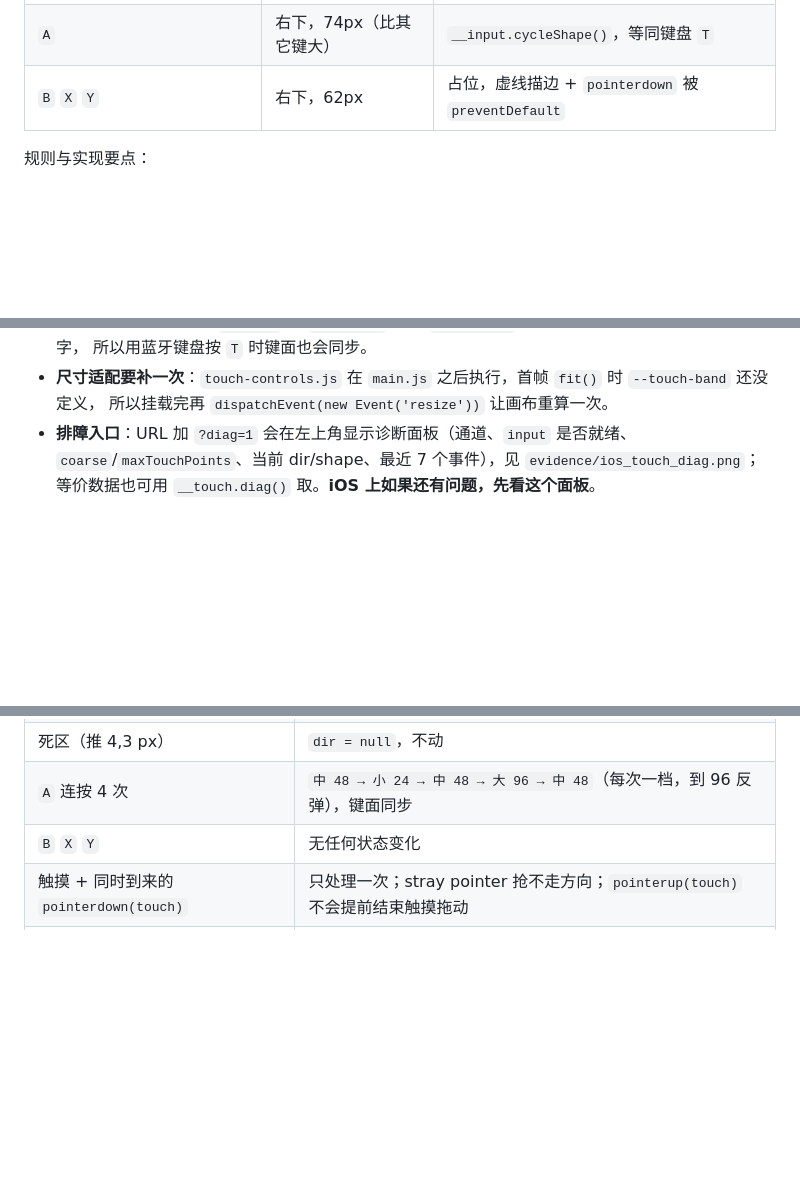
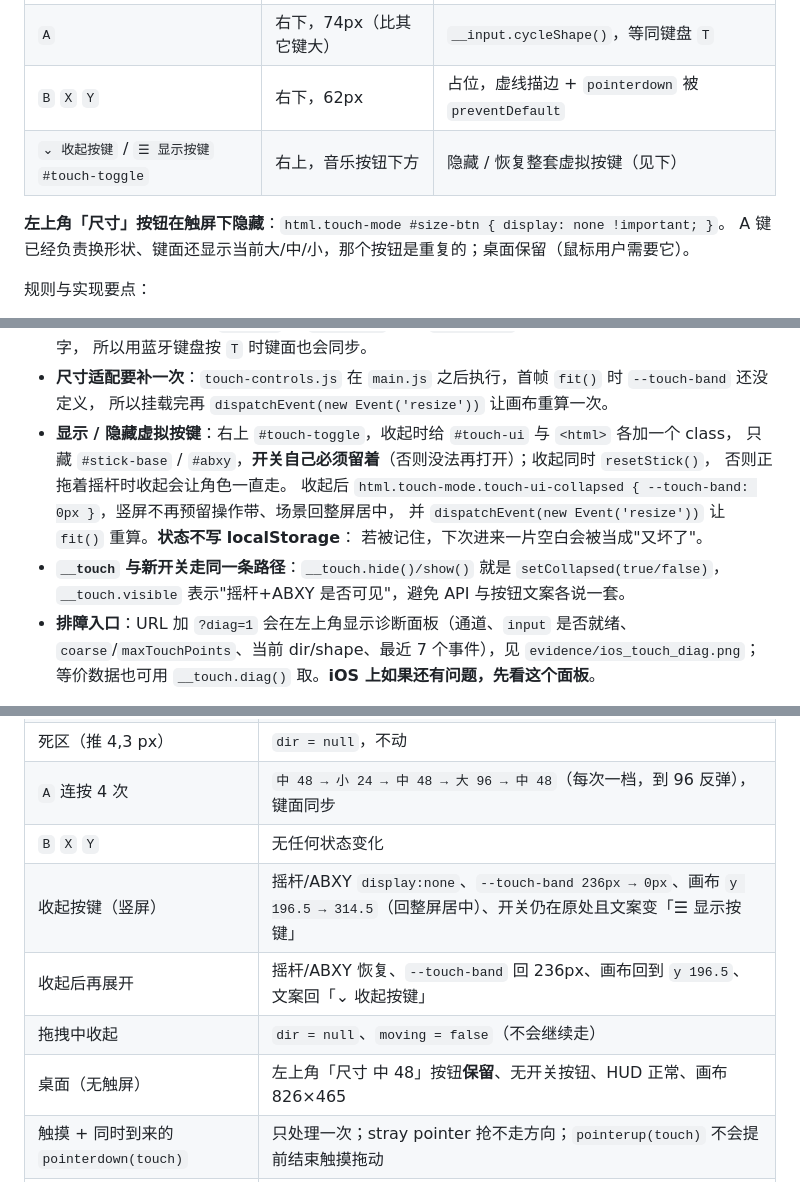
Before and after one commit to StarChen-Cycler/crab-coast, a Markdown page: ASSET-PIPELINE.md, 3 parts joined by grey strips. Rendered like a GitHub page; blank space fills up the shorter version.

```diff
--- a/ASSET-PIPELINE.md
+++ b/ASSET-PIPELINE.md
@@ -386,6 +386,10 @@ C 保留的细节更多，但缩放产生的过渡色让它显得软；D 说明*
 | 半透明摇杆 `#stick-base` + `#stick-knob` | 左下，132px 圆 | 拖动 → `__input.setTouchDir(dir)`，松手 → `null` |
 | `A` | 右下，74px（比其它键大） | `__input.cycleShape()`，等同键盘 `T` |
 | `B` `X` `Y` | 右下，62px | 占位，虚线描边 + `pointerdown` 被 `preventDefault` |
+| `⌄ 收起按键` / `☰ 显示按键` `#touch-toggle` | 右上，音乐按钮下方 | 隐藏 / 恢复整套虚拟按键（见下） |
+
+**左上角「尺寸」按钮在触屏下隐藏**：`html.touch-mode #size-btn { display: none !important; }`。
+A 键已经负责换形状、键面还显示当前大/中/小，那个按钮是重复的；桌面保留（鼠标用户需要它）。
 
 规则与实现要点：
 
@@ -419,6 +423,14 @@ C 保留的细节更多，但缩放产生的过渡色让它显得软；D 说明*
   所以用蓝牙键盘按 `T` 时键面也会同步。
 - **尺寸适配要补一次**：`touch-controls.js` 在 `main.js` 之后执行，首帧 `fit()` 时 `--touch-band` 还没定义，
   所以挂载完再 `dispatchEvent(new Event('resize'))` 让画布重算一次。
+- **显示 / 隐藏虚拟按键**：右上 `#touch-toggle`，收起时给 `#touch-ui` 与 `<html>` 各加一个 class，
+  只藏 `#stick-base` / `#abxy`，**开关自己必须留着**（否则没法再打开）；收起同时 `resetStick()`，
+  否则正拖着摇杆时收起会让角色一直走。
+  收起后 `html.touch-mode.touch-ui-collapsed { --touch-band: 0px }`，竖屏不再预留操作带、场景回整屏居中，
+  并 `dispatchEvent(new Event('resize'))` 让 `fit()` 重算。**状态不写 localStorage**：
+  若被记住，下次进来一片空白会被当成"又坏了"。
+- **`__touch` 与新开关走同一条路径**：`__touch.hide()/show()` 就是 `setCollapsed(true/false)`，
+  `__touch.visible` 表示"摇杆+ABXY 是否可见"，避免 API 与按钮文案各说一套。
 - **排障入口**：URL 加 `?diag=1` 会在左上角显示诊断面板（通道、`input` 是否就绪、
   `coarse`/`maxTouchPoints`、当前 dir/shape、最近 7 个事件），见 `evidence/ios_touch_diag.png`；
   等价数据也可用 `__touch.diag()` 取。**iOS 上如果还有问题，先看这个面板**。
@@ -432,6 +444,10 @@ C 保留的细节更多，但缩放产生的过渡色让它显得软；D 说明*
 | 死区（推 4,3 px） | `dir = null`，不动 |
 | `A` 连按 4 次 | `中 48 → 小 24 → 中 48 → 大 96 → 中 48`（每次一档，到 96 反弹），键面同步 |
 | `B` `X` `Y` | 无任何状态变化 |
+| 收起按键（竖屏） | 摇杆/ABXY `display:none`、`--touch-band 236px → 0px`、画布 `y 196.5 → 314.5`（回整屏居中）、开关仍在原处且文案变「☰ 显示按键」 |
+| 收起后再展开 | 摇杆/ABXY 恢复、`--touch-band` 回 236px、画布回到 `y 196.5`、文案回「⌄ 收起按键」 |
+| 拖拽中收起 | `dir = null`、`moving = false`（不会继续走） |
+| 桌面（无触屏） | 左上角「尺寸 中 48」按钮**保留**、无开关按钮、HUD 正常、画布 826×465 |
 | 触摸 + 同时到来的 `pointerdown(touch)` | 只处理一次；stray pointer 抢不走方向；`pointerup(touch)` 不会提前结束触摸拖动 |
 | 桌面（无触屏，普通 URL） | **不挂载**（`maxTouchPoints=20` 也不误判）、画布 826×465 与改动前一致、HUD 正常 |
 | 桌面 `?touch=1` | 挂载、`path=pointer`、鼠标拖摇杆 `dir=right`、松手 `null` |
```
Also changed, not shown: README.md (+6 -1 lines), docs/touch_controls.png, 5 other files.
